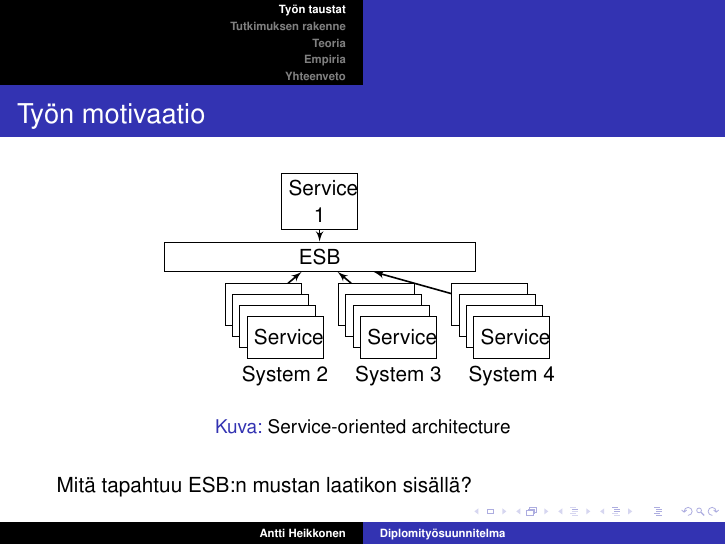
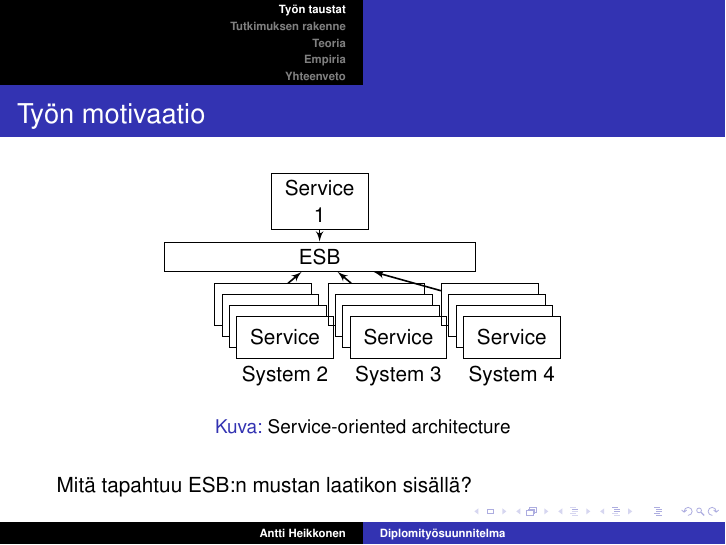
Before and after one commit to MrFossey/kalvot, LaTeX slides (dippa.tex): page 4 of 17. Compiled offline with pdfLaTeX.

Commit message:
"Update"

```diff
--- a/dippa.tex
+++ b/dippa.tex
@@ -46,7 +46,7 @@ Työn tavoite on kehittää integraatiotestaus framework -prototyyppi.
 % -------------------------------------------------
 \tikzset{
   base/.style={draw, on chain, on grid, align=center, minimum height=2ex},
-  rect/.style={base, rectangle, minimum height=2em, text width=3em},
+  rect/.style={base, rectangle, minimum height=2em, text width=4em},
   bus/.style={base, rectangle, minimum width=15em, text width=4em},
   line/.style={draw, thick, -latex'},
 }
```
